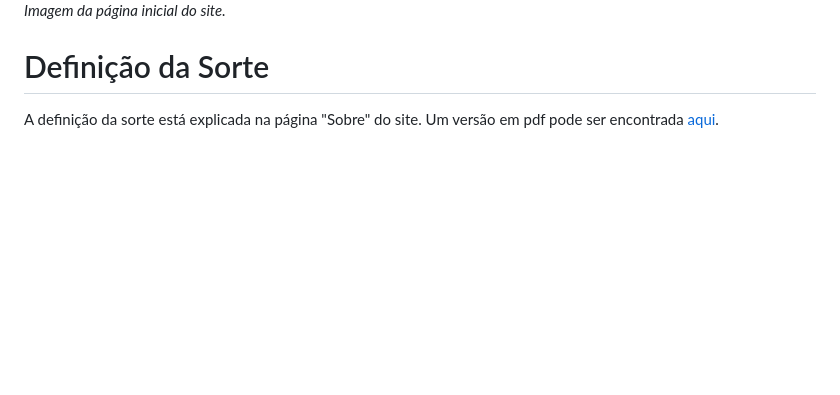
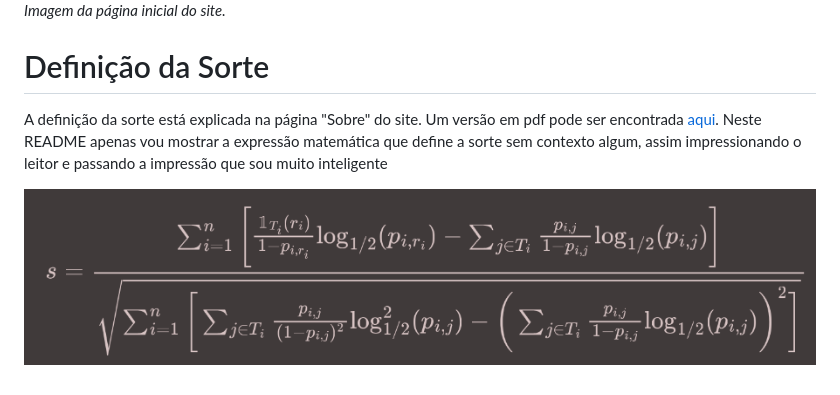
Before and after one commit to marcos1561/fake-cassino, a Markdown page: README.md, the part around the change. Drawn GitHub-style; pictures changed too: docs/luck_definition.png (added); blank space fills up the shorter version.

Commit message:
Expressão da sorte no README

```diff
--- a/README.md
+++ b/README.md
@@ -18,4 +18,6 @@ Alguns objetivos do projeto são:
 *Imagem da página inicial do site.*
 
 # Definição da Sorte
-A definição da sorte está explicada na página "Sobre" do site. Um versão em pdf pode ser encontrada [aqui](notas/about.pdf).
+A definição da sorte está explicada na página "Sobre" do site. Um versão em pdf pode ser encontrada [aqui](notas/about.pdf). Neste README apenas vou mostrar a expressão matemática que define a sorte sem contexto algum, assim impressionando o leitor e passando a impressão que sou muito inteligente
+
+![Expressão matemática da sorte](/docs/luck_definition.png)
```
